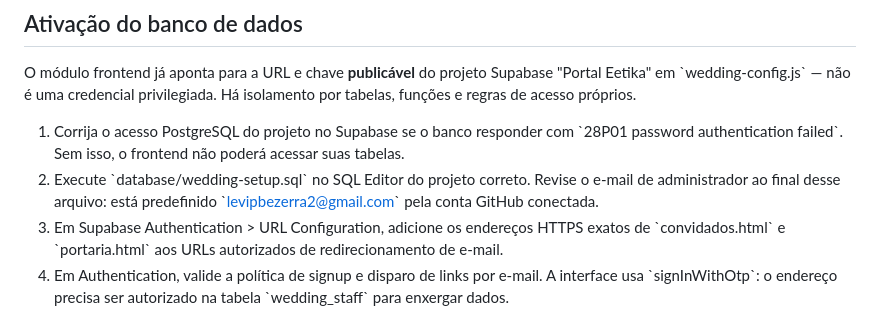
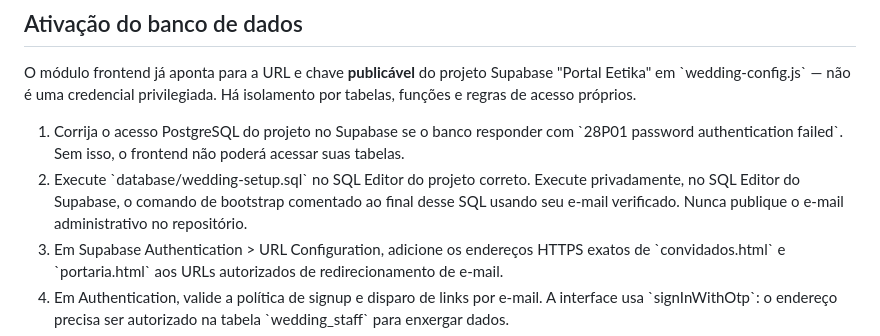
Before and after one commit to levipbezerra/Casamento, a Markdown page: WEDDING_SETUP.md, the part around the change. Rendered like a GitHub page.

Commit message:
security(wedding): remove administrator email from public setup docs

```diff
--- a/WEDDING_SETUP.md
+++ b/WEDDING_SETUP.md
@@ -26,7 +26,7 @@ A camada de dados contém:
 O módulo frontend já aponta para a URL e chave **publicável** do projeto Supabase "Portal Eetika" em \`wedding-config.js\` — não é uma credencial privilegiada. Há isolamento por tabelas, funções e regras de acesso próprios.
 
 1. Corrija o acesso PostgreSQL do projeto no Supabase se o banco responder com \`28P01 password authentication failed\`. Sem isso, o frontend não poderá acessar suas tabelas.
-2. Execute \`database/wedding-setup.sql\` no SQL Editor do projeto correto. Revise o e-mail de administrador ao final desse arquivo: está predefinido \`levipbezerra2@gmail.com\` pela conta GitHub conectada.
+2. Execute \`database/wedding-setup.sql\` no SQL Editor do projeto correto. Execute privadamente, no SQL Editor do Supabase, o comando de bootstrap comentado ao final desse SQL usando seu e-mail verificado. Nunca publique o e-mail administrativo no repositório.
 3. Em Supabase Authentication > URL Configuration, adicione os endereços HTTPS exatos de \`convidados.html\` e \`portaria.html\` aos URLs autorizados de redirecionamento de e-mail.
 4. Em Authentication, valide a política de signup e disparo de links por e-mail. A interface usa \`signInWithOtp\`: o endereço precisa ser autorizado na tabela \`wedding_staff\` para enxergar dados.
 5. Entre em \`convidados.html\` com o e-mail de administrador, faça a importação privada do arquivo completo (118 convidados) e confira o total.
```
